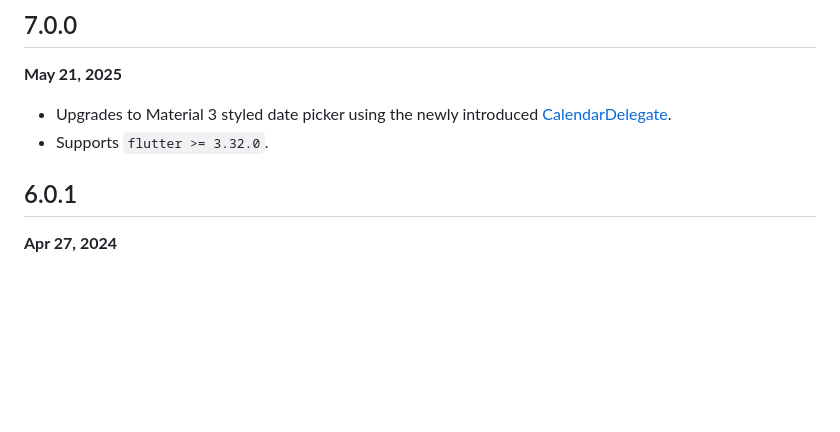
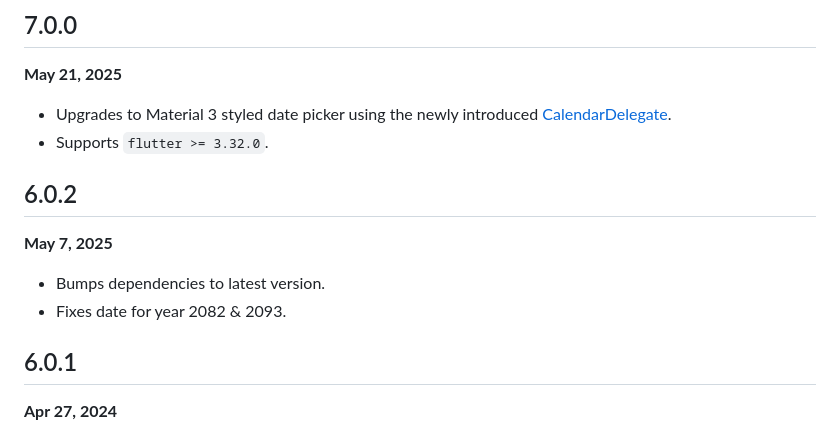
Before and after one commit to sarbagyastha/nepali_date_picker, a Markdown page: CHANGELOG.md, the part around the change. GitHub-like rendering; blank space fills up the shorter version.

Commit message:
update CHANGELOG.md for version 6.0.2: bump dependencies and fix date issues for years 2082 & 2093

```diff
--- a/CHANGELOG.md
+++ b/CHANGELOG.md
@@ -2,6 +2,11 @@
 **May 21, 2025**
 - Upgrades to Material 3 styled date picker using the newly introduced [CalendarDelegate](https://github.com/flutter/flutter/pull/161874).
 - Supports `flutter >= 3.32.0`.
+
+## 6.0.2
+**May 7, 2025**
+- Bumps dependencies to latest version.
+- Fixes date for year 2082 & 2093.
 
 ## 6.0.1
 **Apr 27, 2024**
```
